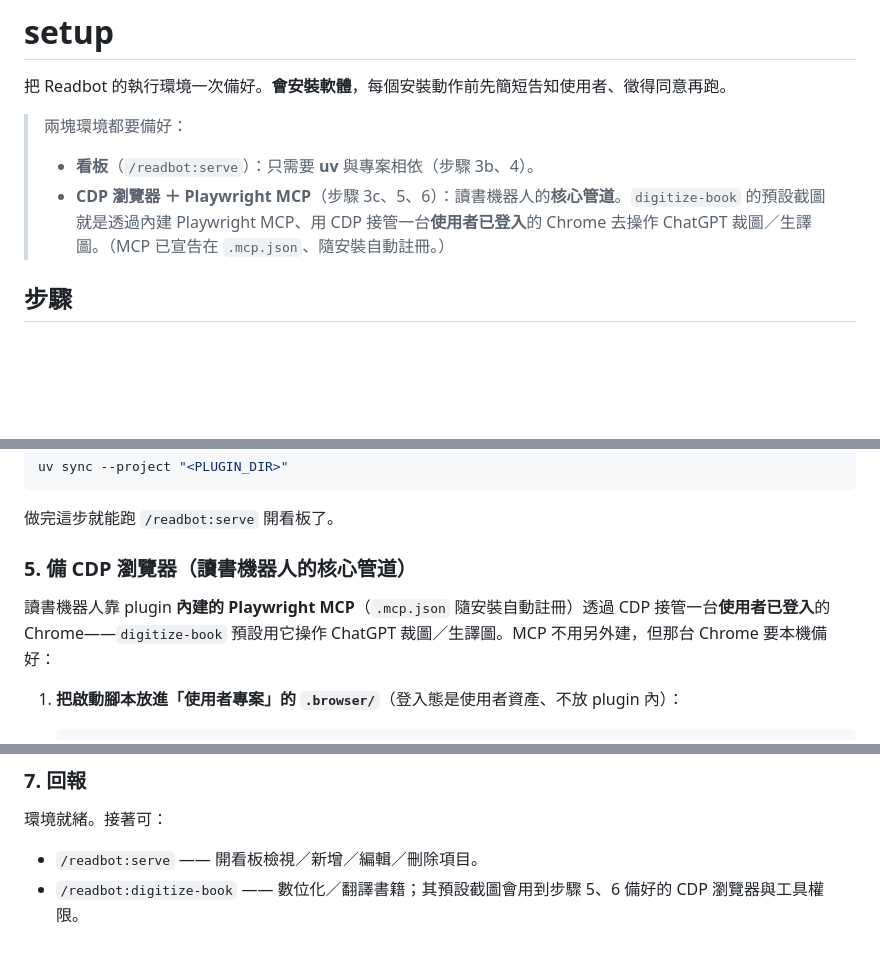
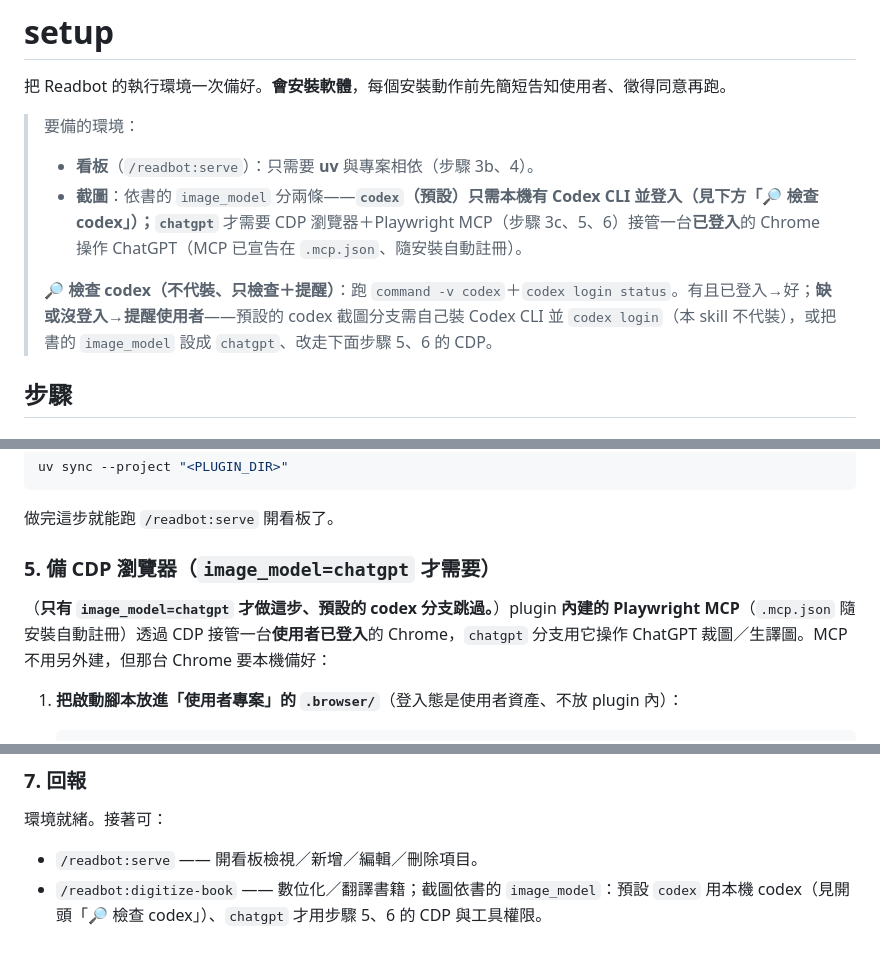
Before and after one commit to s1498n089/readbot, a Markdown page: skills/setup/SKILL.md, 3 parts joined by grey strips. GitHub-like rendering; blank space fills up the shorter version.

Commit message:
✨ setup 檢查 codex（不代裝）＋ digitize-book §1 對 codex fail-fast
setup：對 codex 只「檢查＋提醒」（command -v codex＋codex login status；缺就
提醒自己裝 Codex CLI＋登入、或把書設成 chatgpt），不代裝。順帶修過時定位——
CDP 不再是「核心／預設」（codex 才是預設）：截圖依 image_model 分兩條，codex
預設只檢查、chatgpt 才要 CDP（步驟5 標題與回報跟上）。

digitize-book：§1 讀到 image_model=codex 就 fail-fast——本機沒 codex／沒登入
直接停下報錯、請改成 chatgpt 或裝好再來，不必做到截圖階段才發現。figure-codex
前提精簡、指向 §1（去重）。

Co-Authored-By: Claude Fable 5 <noreply@anthropic.com>

````diff
--- a/skills/setup/SKILL.md
+++ b/skills/setup/SKILL.md
@@ -7,9 +7,11 @@ description: 安裝/設定 Readbot（讀書機器人）的執行環境：經套
 
 把 Readbot 的執行環境一次備好。**會安裝軟體**，每個安裝動作前先簡短告知使用者、徵得同意再跑。
 
-> 兩塊環境都要備好：
+> 要備的環境：
 > - **看板**（`/readbot:serve`）：只需要 **uv** 與專案相依（步驟 3b、4）。
-> - **CDP 瀏覽器 ＋ Playwright MCP**（步驟 3c、5、6）：讀書機器人的**核心管道**。`digitize-book` 的預設截圖就是透過內建 Playwright MCP、用 CDP 接管一台**使用者已登入**的 Chrome 去操作 ChatGPT 裁圖／生譯圖。（MCP 已宣告在 `.mcp.json`、隨安裝自動註冊。）
+> - **截圖**：依書的 `image_model` 分兩條——**`codex`（預設）**只需本機有 Codex CLI 並登入（見下方「🔎 檢查 codex」）；**`chatgpt`** 才需要 CDP 瀏覽器＋Playwright MCP（步驟 3c、5、6）接管一台**已登入**的 Chrome 操作 ChatGPT（MCP 已宣告在 `.mcp.json`、隨安裝自動註冊）。
+>
+> 🔎 **檢查 codex（不代裝、只檢查＋提醒）**：跑 `command -v codex`＋`codex login status`。有且已登入→好；**缺或沒登入→提醒使用者**——預設的 codex 截圖分支需自己裝 Codex CLI 並 `codex login`（本 skill 不代裝），或把書的 `image_model` 設成 `chatgpt`、改走下面步驟 5、6 的 CDP。
 
 ## 步驟
 
@@ -82,8 +84,8 @@ uv sync --project "<PLUGIN_DIR>"
 ```
 做完這步就能跑 `/readbot:serve` 開看板了。
 
-### 5. 備 CDP 瀏覽器（讀書機器人的核心管道）
-讀書機器人靠 plugin **內建的 Playwright MCP**（`.mcp.json` 隨安裝自動註冊）透過 CDP 接管一台**使用者已登入**的 Chrome——`digitize-book` 預設用它操作 ChatGPT 裁圖／生譯圖。MCP 不用另外建，但那台 Chrome 要本機備好：
+### 5. 備 CDP 瀏覽器（`image_model=chatgpt` 才需要）
+（**只有 `image_model=chatgpt` 才做這步、預設的 codex 分支跳過。**）plugin **內建的 Playwright MCP**（`.mcp.json` 隨安裝自動註冊）透過 CDP 接管一台**使用者已登入**的 Chrome，`chatgpt` 分支用它操作 ChatGPT 裁圖／生譯圖。MCP 不用另外建，但那台 Chrome 要本機備好：
 
 1. **把啟動腳本放進「使用者專案」的 `.browser/`**（登入態是使用者資產、不放 plugin 內）：
    ```bash
@@ -143,4 +145,4 @@ PY
 ### 7. 回報
 環境就緒。接著可：
 - `/readbot:serve` —— 開看板檢視／新增／編輯／刪除項目。
-- `/readbot:digitize-book` —— 數位化／翻譯書籍；其預設截圖會用到步驟 5、6 備好的 CDP 瀏覽器與工具權限。
+- `/readbot:digitize-book` —— 數位化／翻譯書籍；截圖依書的 `image_model`：預設 `codex` 用本機 codex（見開頭「🔎 檢查 codex」）、`chatgpt` 才用步驟 5、6 的 CDP 與工具權限。
````
Also changed, not shown: skills/digitize-book/SKILL.md (+1 -1 lines), skills/digitize-book/figure-codex.md (+1 -2 lines).
